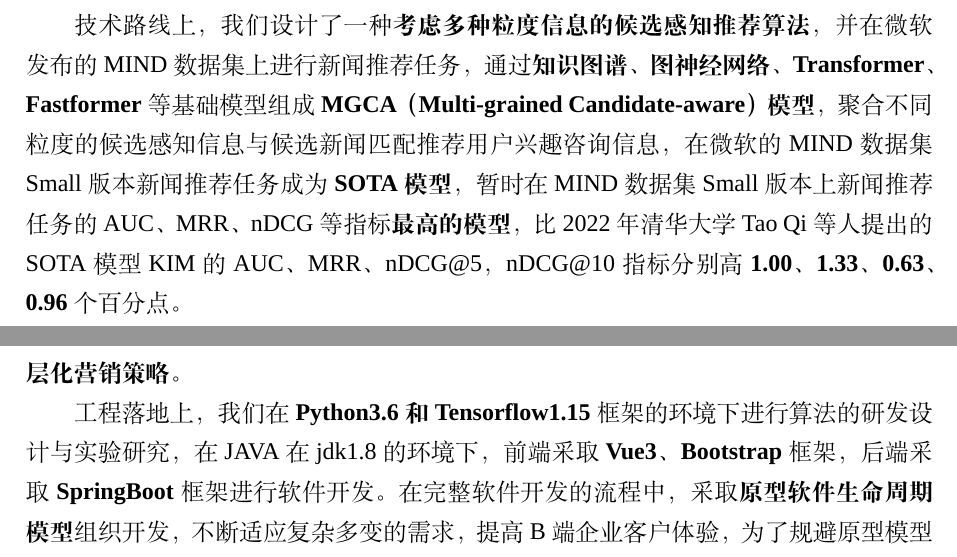
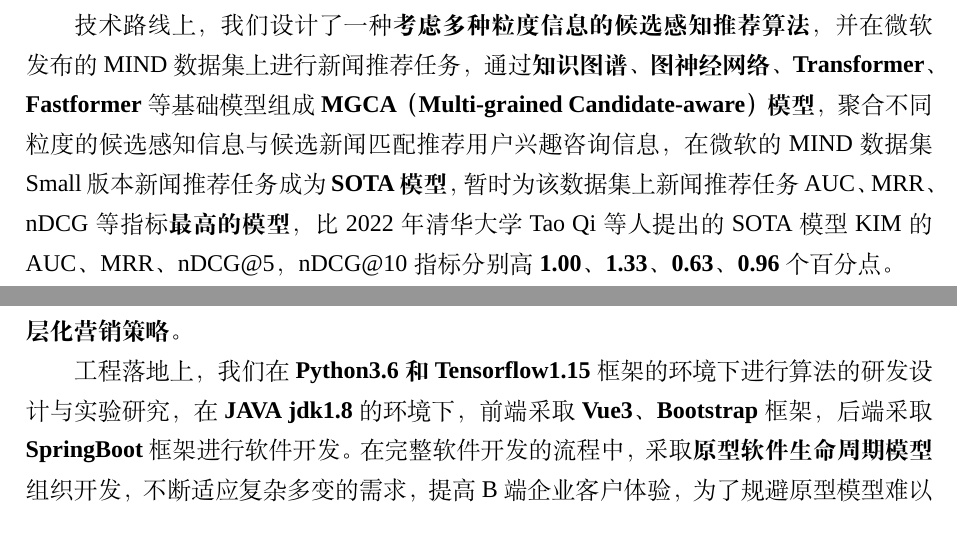
Before and after one commit to pznger/C-Practice, a LaTeX thesis (23国赛c/document.tex): two parts of page 1 of 16, joined at a grey line, cut so that both start at the same text. Compiled offline with XeLaTeX; a missing font is replaced by an installed copy or a similar font.

Commit message:
3.7（2）

```diff
--- a/23国赛c/document.tex
+++ b/23国赛c/document.tex
@@ -13,9 +13,9 @@
 	\maketitle\thispagestyle{empty}
 	\begin{abstract}
 		随着互联网上信息的越来越多，想要在海量信息中获取我们感兴趣或有需求的信息愈加困难。推荐系统的出现正是为了解决这种\textbf{“信息过载”}的问题。推荐系统已在互联网中得到了广泛的应用，并给应用它的企业带来了\textbf{丰厚的利润}。有关推荐系统的研究具有十分深远的意义与巨大的实用价值，我们的项目\textbf{《 “ 信息引航者”——基于MGCA的信息推荐系统》 }就是为了解决“信息过载”问题，响应国家发展和改革委员会“新基建”号召，创造巨大经济价值而设计的一款推荐系统，并在此基础上进行了商业构想，制定了完整的商业计划。\par
-		技术路线上，我们设计了一种\textbf{考虑多种粒度信息的候选感知推荐算法}，并在微软发布的MIND数据集上进行新闻推荐任务，通过\textbf{知识图谱、图神经网络、Transformer、Fastformer}等基础模型组成\textbf{MGCA（ Multi-grained Candidate-aware）模型}，聚合不同粒度的候选感知信息与候选新闻匹配推荐用户兴趣咨询信息，在微软的MIND数据集Small版本新闻推荐任务成为\textbf{SOTA模型}，暂时在MIND数据集Small版本上新闻推荐任务的AUC、MRR、nDCG等指标\textbf{最高的模型}，比2022年清华大学Tao Qi等人提出的SOTA模型KIM的AUC、MRR、nDCG@5，nDCG@10指标分别高\textbf{1.00、1.33、0.63、0.96}个百分点。\par
+		技术路线上，我们设计了一种\textbf{考虑多种粒度信息的候选感知推荐算法}，并在微软发布的MIND数据集上进行新闻推荐任务，通过\textbf{知识图谱、图神经网络、Transformer、Fastformer}等基础模型组成\textbf{MGCA（ Multi-grained Candidate-aware）模型}，聚合不同粒度的候选感知信息与候选新闻匹配推荐用户兴趣咨询信息，在微软的MIND数据集Small版本新闻推荐任务成为\textbf{SOTA模型}，暂时为该数据集上新闻推荐任务AUC、MRR、nDCG等指标\textbf{最高的模型}，比2022年清华大学Tao Qi等人提出的SOTA模型KIM的AUC、MRR、nDCG@5，nDCG@10指标分别高\textbf{1.00、1.33、0.63、0.96}个百分点。\par
 		商业计划上，我们制定了完整的创新商业构建。产品营销定位\textbf{全国由于算法、算力壁垒急需但难求个性化推荐系统的中、小企业}，致力于助力中、小企业拥有自己的个性化推荐系统，促进推荐系统的广告、增值服务、电商、节省成本变现。盈利方式聚焦B端企业，提供\textbf{低耦合工业界解决方案或完整软件系统}，适应不同类型企业的不同需求。财务管理单设财务部进行，其中软件成本计算采取Barry Boehm提出的\textbf{COCOMO模型}。市场竞争分析按照\textbf{SWOT模型}进行分析，充分考虑团队优势劣势。营销方式上，根据Raymond Vemon教授的\textbf{产品生命周期理论}，按照团队发展的不同阶段采取不同的营销模式。营销策略上不同于传统的“7P+4C”策略，我们采取\textbf{“六位一体”的扁平化多层化营销策略}。\par
-		工程落地上，我们在\textbf{Python3.6和Tensorflow1.15}框架的环境下进行算法的研发设计与实验研究，在JAVA在jdk1.8的环境下，前端采取\textbf{Vue3、Bootstrap}框架，后端采取\textbf{SpringBoot}框架进行软件开发。在完整软件开发的流程中，采取\textbf{原型软件生命周期模型}组织开发，不断适应复杂多变的需求，提高B端企业客户体验，为了规避原型模型难以规划和管理的弊端，\textbf{定期核验开发进展}，进行\textbf{兼容性测试与稳定性测试}，确保项目正常运行。\par
+		工程落地上，我们在\textbf{Python3.6和Tensorflow1.15}框架的环境下进行算法的研发设计与实验研究，在\textbf{JAVA jdk1.8}的环境下，前端采取\textbf{Vue3、Bootstrap}框架，后端采取\textbf{SpringBoot}框架进行软件开发。在完整软件开发的流程中，采取\textbf{原型软件生命周期模型}组织开发，不断适应复杂多变的需求，提高B端企业客户体验，为了规避原型模型难以规划和管理的弊端，\textbf{定期核验开发进展}，进行\textbf{兼容性测试与稳定性测试}，确保项目正常运行。\par
 		\textbf	{关键字: MGCA（ Multi-grained Candidate-aware）模型\quad  COCOMO模型\quad  SWOT\quad  “六位一体”扁平多层化营销策略\quad   Tensorflow\quad SpringBoot\quad  原型软件生命周期模型\quad	}
 	\end{abstract}
 	\setcounter{page}{1}
```
Also changed, not shown: 23国赛c/document.pdf, 23国赛c/document.tex (2 more changed lines), 2 other files.
